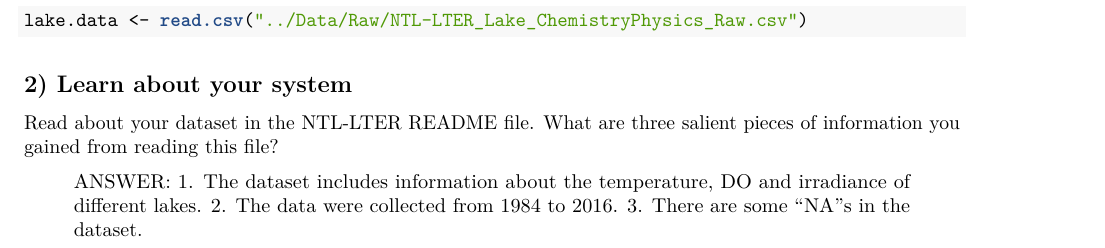
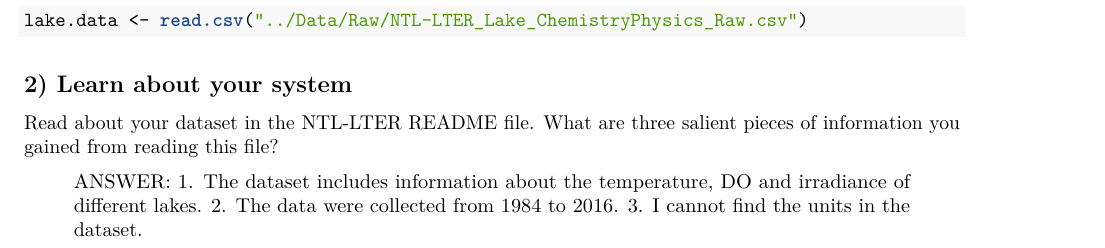
Before and after one commit to yz470/Environmental_Data_Analytics, an R Markdown document (Assignments/A03_DataExploration.Rmd): part of page 1 of 8, cut so that both start at the same text. The pictures show the output file Assignments/A03_DataExploration.pdf that the author committed with the source.

Commit message:
edited some answers

```diff
--- a/Assignments/A03_DataExploration.Rmd
+++ b/Assignments/A03_DataExploration.Rmd
@@ -39,7 +39,7 @@ lake.data <- read.csv("../Data/Raw/NTL-LTER_Lake_ChemistryPhysics_Raw.csv")
 
 Read about your dataset in the NTL-LTER README file. What are three salient pieces of information you gained from reading this file?
 
-> ANSWER: 1. The dataset includes information about the temperature, DO and irradiance of different lakes. 2. The data were collected from 1984 to 2016. 3. There are some "NA"s in the dataset.
+> ANSWER: 1. The dataset includes information about the temperature, DO and irradiance of different lakes. 2. The data were collected from 1984 to 2016. 3. I cannot find the units in the dataset.
 
 ## 3) Obtain basic summaries of your data
 
```
Also changed, not shown: Assignments/A03_DataExploration.pdf.
